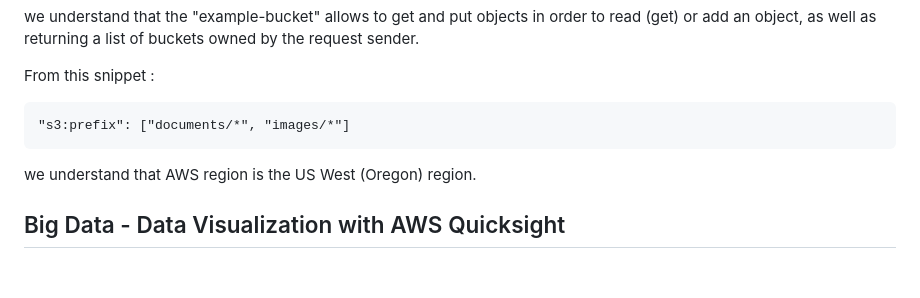
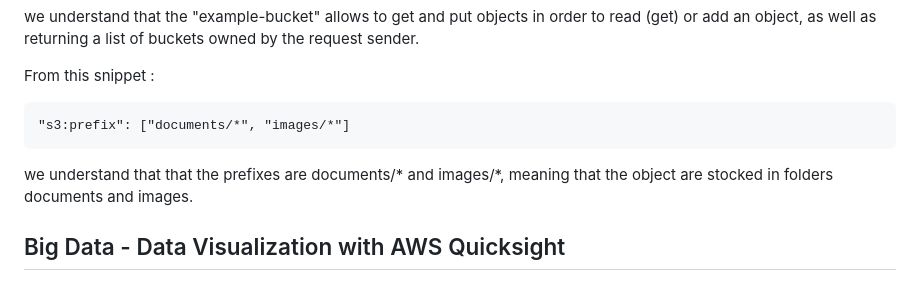
Before and after one commit to PabloEfrei/cloud-and-big-data-architectures-project, a Markdown page: README.md, the part around the change. Rendered like a GitHub page.

```diff
--- a/README.md
+++ b/README.md
@@ -195,7 +195,6 @@ From this snippet :
 
     "s3:prefix": ["documents/*", "images/*"]
 
-we understand that AWS region is the US West (Oregon) region.
-
+we understand that that the prefixes are documents/* and images/*, meaning that the object are stocked in folders documents and images.
 
 ## Big Data - Data Visualization with AWS Quicksight
```
